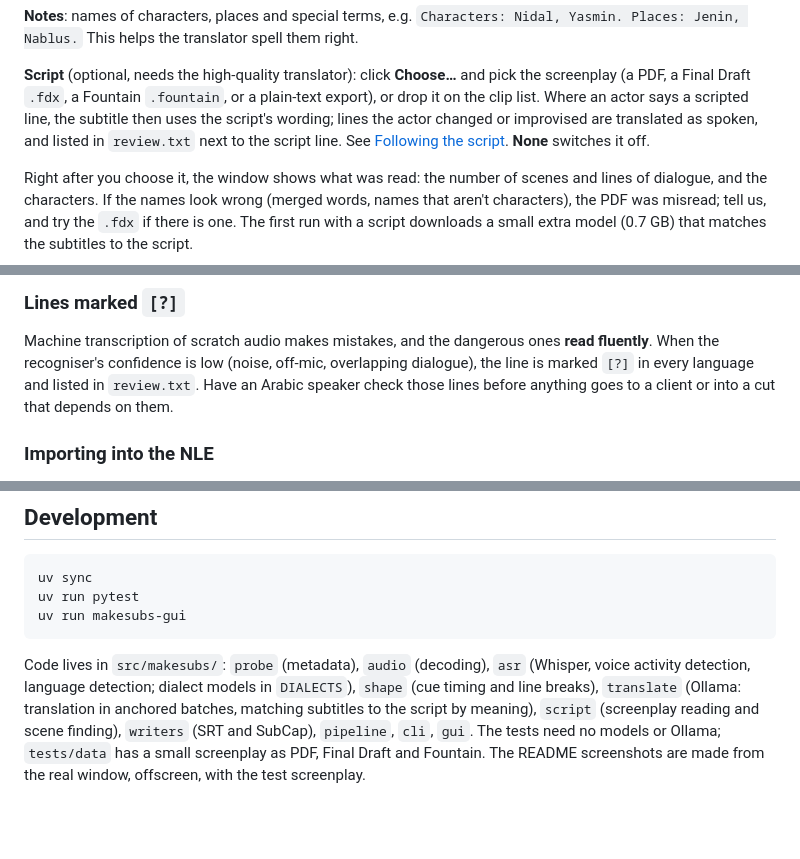
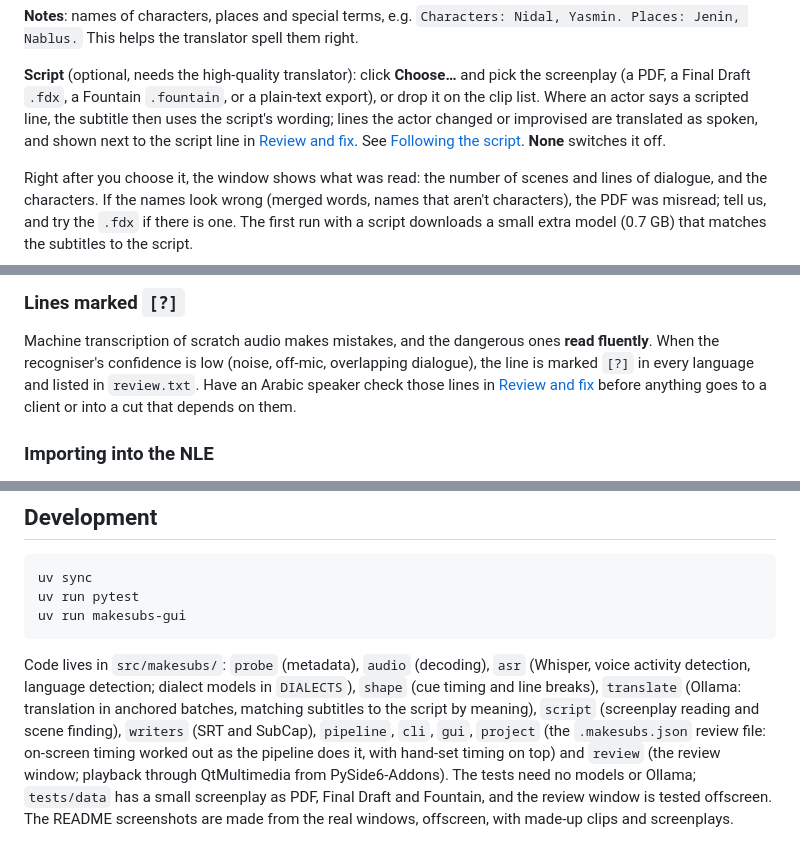
Before and after one commit to Wangle-Media/make-english-subs, a Markdown page: README.md, 3 parts joined by grey strips. GitHub-like rendering; blank space fills up the shorter version.

```diff
--- a/README.md
+++ b/README.md
@@ -168,8 +170,8 @@ better (e.g. a boom on channel 1), pick it.
 screenplay (a PDF, a Final Draft `.fdx`, a Fountain `.fountain`, or a plain-text export), or
 drop it on the clip list. Where an actor
 says a scripted line, the subtitle then uses the script's wording; lines the actor changed or
-improvised are translated as spoken, and listed in `review.txt` next to the script line. See
-[Following the script](#following-the-script). **None** switches it off.
+improvised are translated as spoken, and shown next to the script line in
+[Review and fix](#4-review-and-fix). See [Following the script](#following-the-script). **None** switches it off.
 
 Right after you choose it, the window shows what was read: the number of scenes and lines of
 dialogue, and the characters. If the names look wrong (merged words, names that aren't
@@ -312,7 +386,8 @@ one. (The window shows the same when you choose the script.)
 Machine transcription of scratch audio makes mistakes, and the dangerous ones **read
 fluently**. When the recogniser's confidence is low (noise, off-mic, overlapping dialogue),
 the line is marked `[?]` in every language and listed in `review.txt`. Have an Arabic speaker
-check those lines before anything goes to a client or into a cut that depends on them.
+check those lines in [Review and fix](#4-review-and-fix) before anything goes to a client or
+into a cut that depends on them.
 
 ### Importing into the NLE
 
@@ -517,6 +592,9 @@ Code lives in `src/makesubs/`: `probe` (metadata), `audio` (decoding), `asr` (Wh
 activity detection, language detection; dialect models in `DIALECTS`), `shape` (cue timing
 and line breaks), `translate` (Ollama: translation in anchored batches, matching subtitles to
 the script by meaning), `script` (screenplay reading and scene finding), `writers` (SRT and
-SubCap), `pipeline`, `cli`, `gui`. The tests need no models or Ollama; `tests/data` has a small
-screenplay as PDF, Final Draft and Fountain. The README screenshots are made from the real
-window, offscreen, with the test screenplay.
+SubCap), `pipeline`, `cli`, `gui`, `project` (the `.makesubs.json` review file: on-screen
+timing worked out as the pipeline does it, with hand-set timing on top) and `review` (the review
+window; playback through QtMultimedia from PySide6-Addons). The tests need no models or Ollama;
+`tests/data` has a small screenplay as PDF, Final Draft and Fountain, and the review window is
+tested offscreen. The README screenshots are made from the real windows, offscreen, with
+made-up clips and screenplays.
```
Also changed, not shown: other parts of README.md (+81 -7 lines), docs/review.png (added), docs/window.png, 8 other files.
